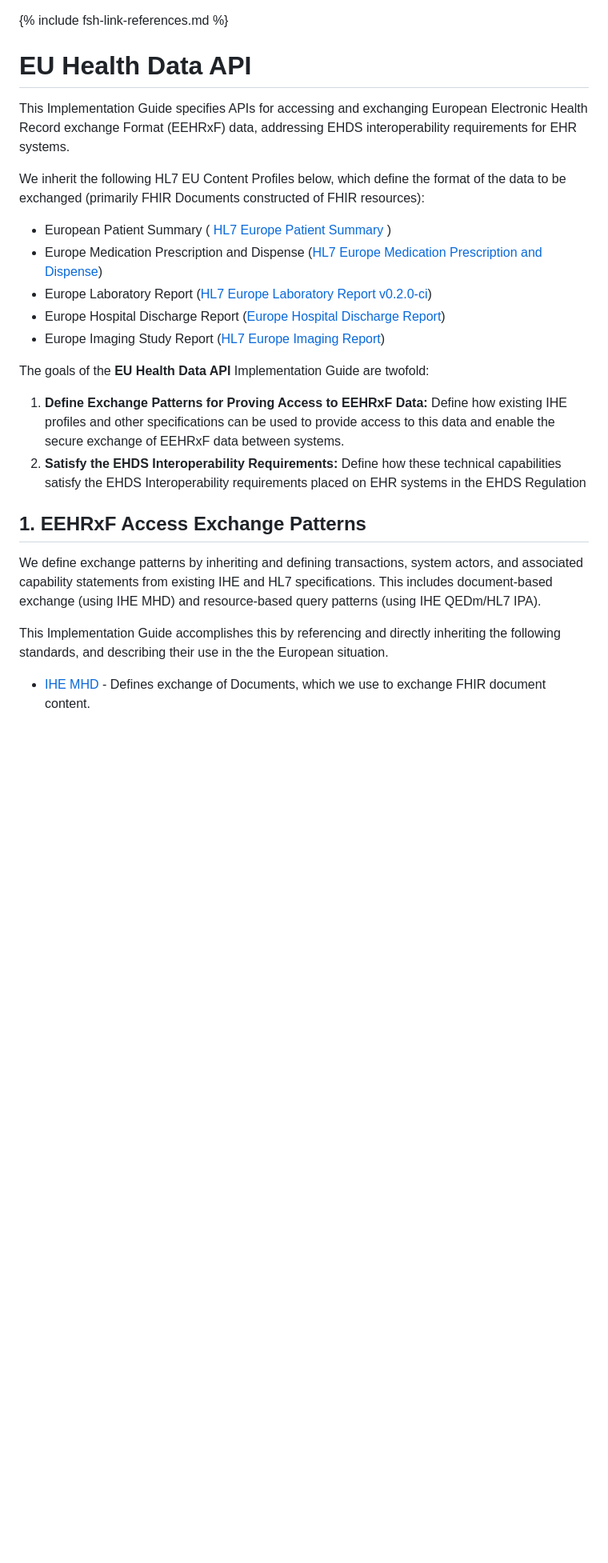
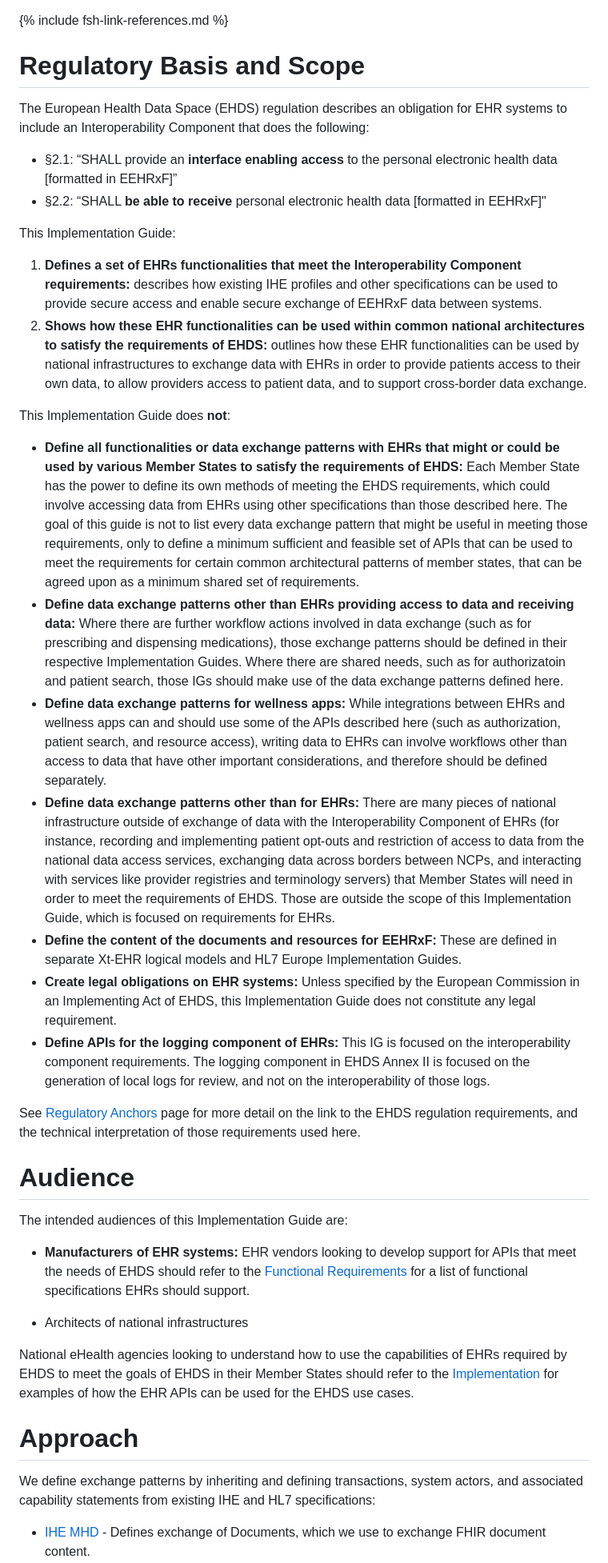
Before and after one commit to euridice-org/jwg-api, a Markdown page: input/pagecontent/index.md, the part around one of its changes. Shown at 80% size. Drawn GitHub-style; blank space fills up the shorter version.

Commit message:
Update index.md
Restructure and consolidate

```diff
--- a/input/pagecontent/index.md
+++ b/input/pagecontent/index.md
@@ -1,27 +1,39 @@
 {% include fsh-link-references.md %}
 
-# EU Health Data API
+# Regulatory Basis and Scope
 
-This Implementation Guide specifies APIs for accessing and exchanging European Electronic Health Record exchange Format (EEHRxF) data, addressing EHDS interoperability requirements for EHR systems.
+The European Health Data Space (EHDS) regulation describes an obligation for EHR systems to include an Interoperability Component that does the following:
+- §2.1: “SHALL provide an **interface enabling access** to the personal electronic health data [formatted in EEHRxF]”
+- §2.2: “SHALL **be able to receive** personal electronic health data [formatted in EEHRxF]"
 
-We inherit the following HL7 EU Content Profiles below, which define the format of the data to be exchanged (primarily FHIR Documents constructed of FHIR resources):
+This Implementation Guide:
+1. **Defines a set of EHRs functionalities that meet the Interoperability Component requirements:** describes how existing IHE profiles and other specifications can be used to provide secure access and enable secure exchange of EEHRxF data between systems.
+2. **Shows how these EHR functionalities can be used within common national architectures to satisfy the requirements of EHDS:** outlines how these EHR functionalities can be used by national infrastructures to exchange data with EHRs in order to provide patients access to their own data, to allow providers access to patient data, and to support cross-border data exchange.
 
-* European Patient Summary (  [HL7 Europe Patient Summary](https://build.fhir.org/ig/hl7-eu/eps/) )
-* Europe Medication Prescription and Dispense ([HL7 Europe Medication Prescription and Dispense](https://build.fhir.org/ig/hl7-eu/mpd/))
-* Europe Laboratory Report ([HL7 Europe Laboratory Report v0.2.0-ci](https://build.fhir.org/ig/hl7-eu/laboratory/))
-* Europe Hospital Discharge Report ([Europe Hospital Discharge Report](https://build.fhir.org/ig/hl7-eu/hdr/))
-* Europe Imaging Study Report ([HL7 Europe Imaging Report](https://build.fhir.org/ig/hl7-eu/imaging/))
+This Implementation Guide does **not**:
+- **Define all functionalities or data exchange patterns with EHRs that might or could be used by various  Member States to satisfy the requirements of EHDS:** Each Member State has the power to define its own methods of meeting the EHDS requirements, which could involve accessing data from EHRs using other specifications than those described here. The goal of this guide is not to list every data exchange pattern that might be useful in meeting those requirements, only to define a minimum sufficient and feasible set of APIs that can be used to meet the requirements for certain common architectural patterns of member states, that can be agreed upon as a minimum shared set of requirements.
+- **Define data exchange patterns other than EHRs providing access to data and receiving data:** Where there are further workflow actions involved in data exchange (such as for prescribing and dispensing medications), those exchange patterns should be defined in their respective Implementation Guides. Where there are shared needs, such as for authorizatoin and patient search, those IGs should make use of the data exchange patterns defined here.
+- **Define data exchange patterns for wellness apps:** While integrations between EHRs and wellness apps can and should use some of the APIs described here (such as authorization, patient search, and resource access), writing data to EHRs can involve workflows other than access to data that have other important considerations, and therefore should be defined separately.
+- **Define data exchange patterns other than for EHRs:** There are many pieces of national infrastructure outside of exchange of data with the Interoperability Component of EHRs (for instance, recording and implementing patient opt-outs and restriction of access to data from the national data access services, exchanging data across borders between NCPs, and interacting with services like provider registries and terminology servers) that Member States will need in order to meet the requirements of EHDS. Those are outside the scope of this Implementation Guide, which is focused on requirements for EHRs.
+- **Define the content of the documents and resources for EEHRxF:** These are defined in separate Xt-EHR logical models and HL7 Europe Implementation Guides.
+- **Create legal obligations on EHR systems:** Unless specified by the European Commission in an Implementing Act of EHDS, this Implementation Guide does not constitute any legal requirement.
+- **Define APIs for the logging component of EHRs:** This IG is focused on the interoperability component requirements. The logging component in EHDS Annex II is focused on the generation of local logs for review, and not on the interoperability of those logs.
 
+See [Regulatory Anchors](regulatoryAnchors.html) page for more detail on the link to the EHDS regulation requirements, and the technical interpretation of those requirements used here.
 
-The goals of the **EU Health Data API** Implementation Guide are twofold:
-1. **Define Exchange Patterns for Proving Access to EEHRxF Data:** Define how existing IHE profiles and other specifications can be used to provide access to this data and enable the secure exchange of EEHRxF data between systems.
-2. **Satisfy the EHDS Interoperability Requirements:** Define how these technical capabilities satisfy the EHDS Interoperability requirements placed on EHR systems in the EHDS Regulation
+# Audience
 
-## 1. EEHRxF Access Exchange Patterns
+The intended audiences of this Implementation Guide are:
 
-We define exchange patterns by inheriting and defining transactions, system actors, and associated capability statements from existing IHE and HL7 specifications. This includes document-based exchange (using IHE MHD) and resource-based query patterns (using IHE QEDm/HL7 IPA).
+- **Manufacturers of EHR systems:** EHR vendors looking to develop support for APIs that meet the needs of EHDS should refer to the [Functional Requirements](functionalRequirements.html) for a list of functional specifications EHRs should support.
 
-This Implementation Guide accomplishes this by referencing and directly inheriting the following standards, and describing their use in the the European situation.
+- Architects of national infrastructures
+
+National eHealth agencies looking to understand how to use the capabilities of EHRs required by EHDS to meet the goals of EHDS in their Member States should refer to the [Implementation](implementation.html) for examples of how the EHR APIs can be used for the EHDS use cases.
+
+# Approach
+
+We define exchange patterns by inheriting and defining transactions, system actors, and associated capability statements from existing IHE and HL7 specifications:
 
 - [IHE MHD](https://profiles.ihe.net/ITI/MHD/) - Defines exchange of Documents, which we use to exchange FHIR document content.
 - [IHE IUA](https://profiles.ihe.net/ITI/IUA/index.html) - Defines authorization and access control actors and mechanisms. We use the actors and transactions model.
```
Also changed, not shown: other parts of input/pagecontent/index.md (+9 -30 lines).
